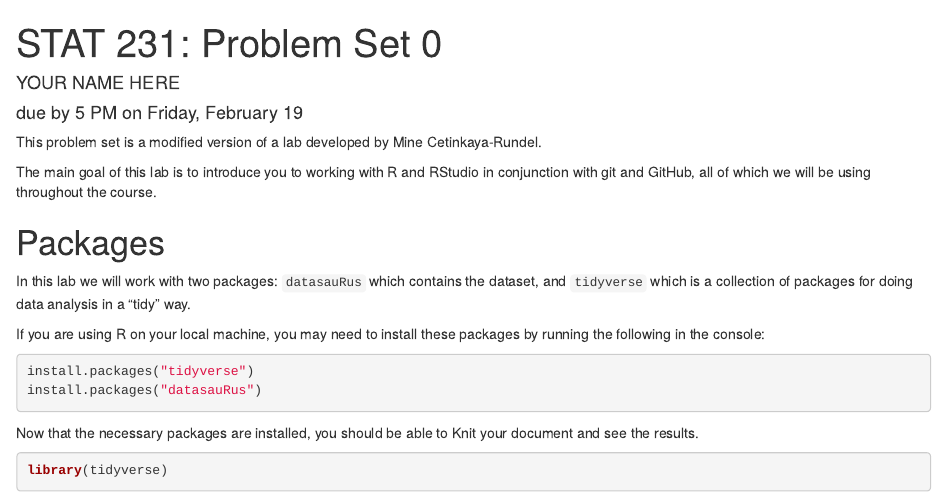
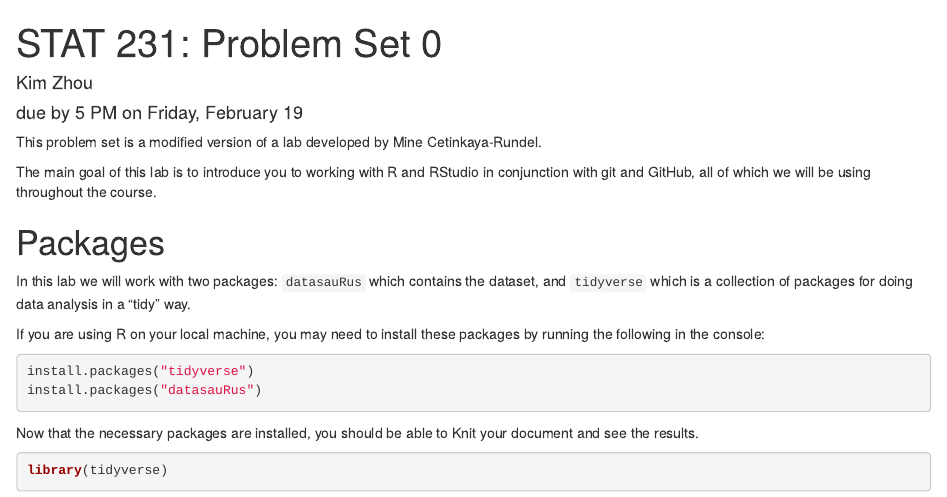
Before and after one commit to kzhou53/stat231-kzhou53, an R Markdown document (homeworks/ps0.Rmd): the page in a window 1100 px wide, from its top. Rendered offline with R 4.5, knitr and Pandoc, with nearby package versions; some code elsewhere in the file could not run offline.

Commit message:
update author name

```diff
--- a/homeworks/ps0.Rmd
+++ b/homeworks/ps0.Rmd
@@ -1,6 +1,6 @@
 ---
 title: 'STAT 231: Problem Set 0'
-author: "YOUR NAME HERE"
+author: "Kim Zhou"
 date: "due by 5 PM on Friday, February 19"
 output:
   html_document:
```
